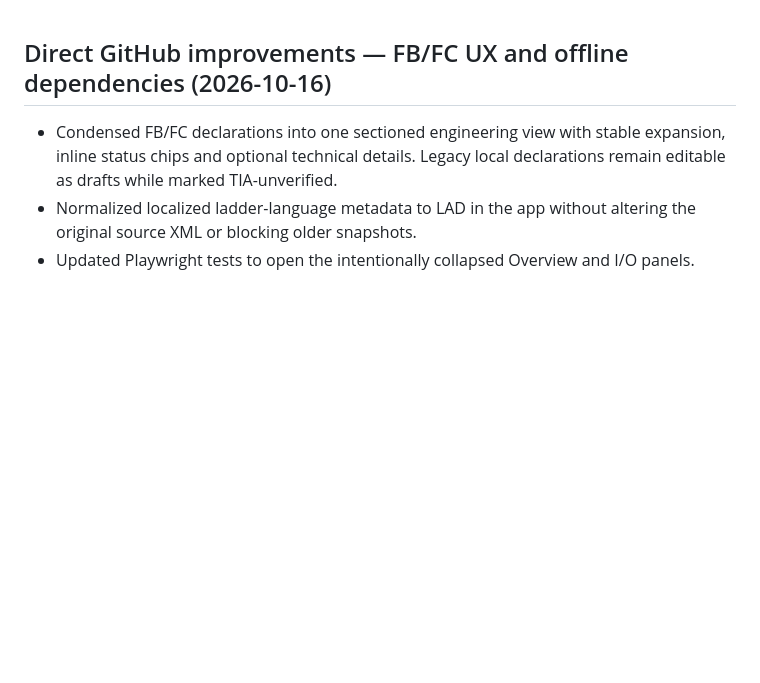
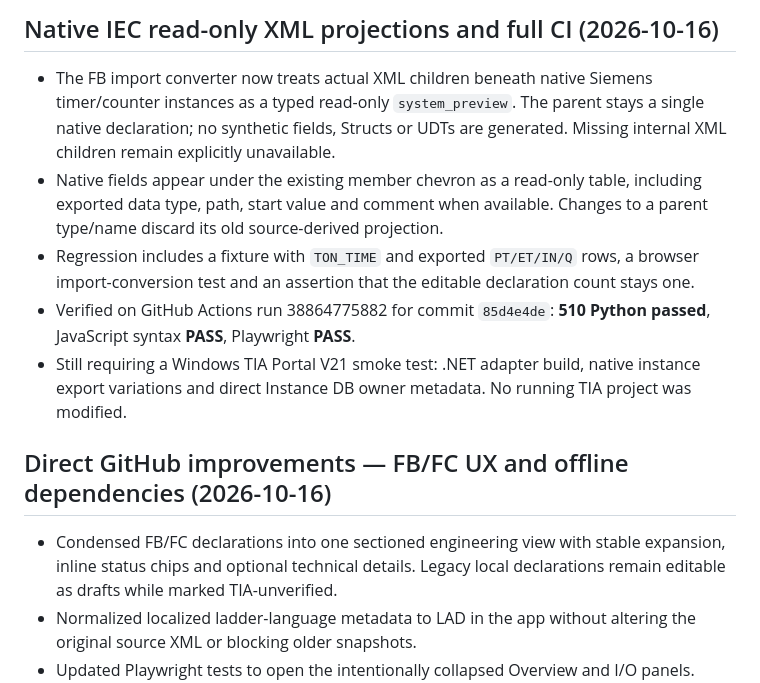
Before and after one commit to adambialecki008-maker/TIAEngineeringAssistant, a Markdown page: docs/codex-progress.md, the part around the change. GitHub-like rendering; blank space fills up the shorter version.

Commit message:
docs: record native IEC read-only projection and verified 510-test CI

```diff
--- a/docs/codex-progress.md
+++ b/docs/codex-progress.md
@@ -1,3 +1,21 @@
+## Native IEC read-only XML projections and full CI (2026-10-16)
+
+- The FB import converter now treats actual XML children beneath native Siemens
+  timer/counter instances as a typed read-only `system_preview`. The parent
+  stays a single native declaration; no synthetic fields, Structs or UDTs are
+  generated. Missing internal XML children remain explicitly unavailable.
+- Native fields appear under the existing member chevron as a read-only table,
+  including exported data type, path, start value and comment when available.
+  Changes to a parent type/name discard its old source-derived projection.
+- Regression includes a fixture with `TON_TIME` and exported
+  `PT/ET/IN/Q` rows, a browser import-conversion test and an assertion that
+  the editable declaration count stays one.
+- Verified on GitHub Actions run 38864775882 for commit `85d4e4de`:
+  **510 Python passed**, JavaScript syntax **PASS**, Playwright **PASS**.
+- Still requiring a Windows TIA Portal V21 smoke test: .NET adapter build,
+  native instance export variations and direct Instance DB owner metadata.
+  No running TIA project was modified.
+
 ## Direct GitHub improvements — FB/FC UX and offline dependencies (2026-10-16)
 
 - Condensed FB/FC declarations into one sectioned engineering view with stable
```
